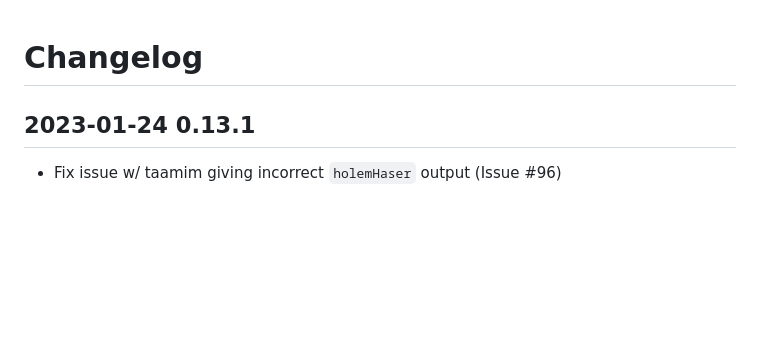
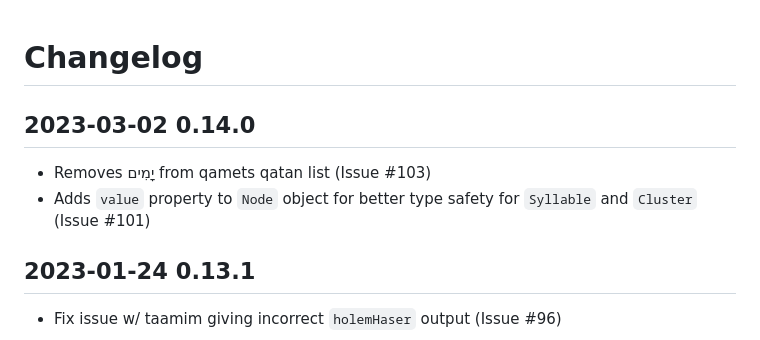
Before and after one commit to charlesLoder/havarotjs, a Markdown page: pages/changelog.md, the part around the change. GitHub-like rendering; blank space fills up the shorter version.

Commit message:
Update changelog

```diff
--- a/pages/changelog.md
+++ b/pages/changelog.md
@@ -1,4 +1,9 @@
 # Changelog
+
+## 2023-03-02 0.14.0
+
+- Removes יָמִים from qamets qatan list (Issue #103)
+- Adds `value` property to `Node` object for better type safety for `Syllable` and `Cluster` (Issue #101)
 
 ## 2023-01-24 0.13.1
 
```
